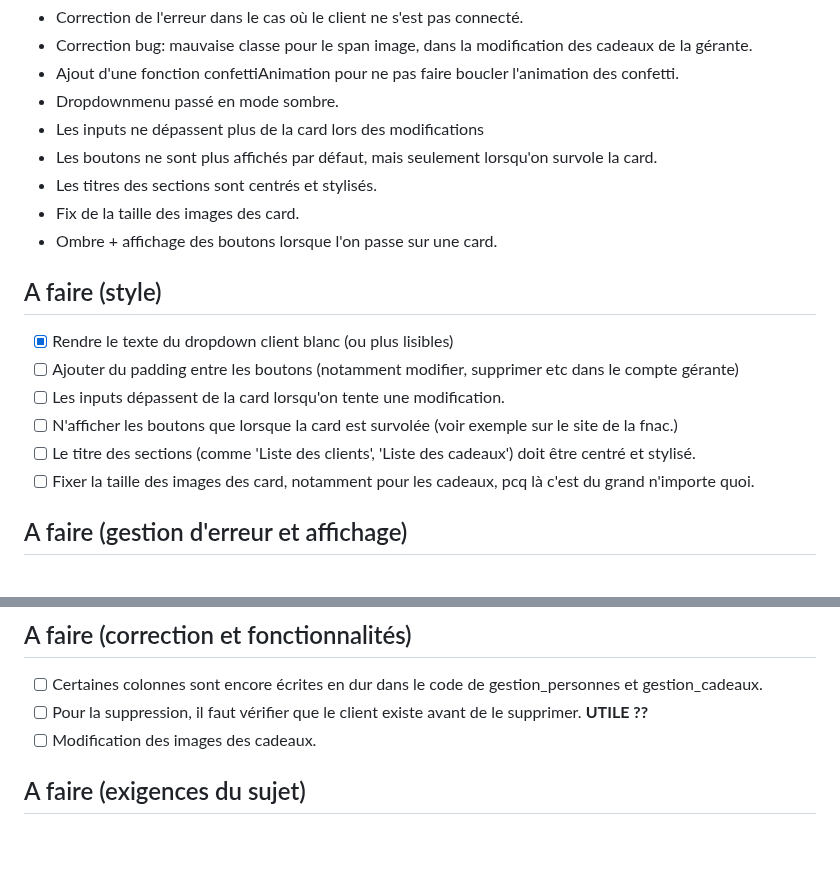
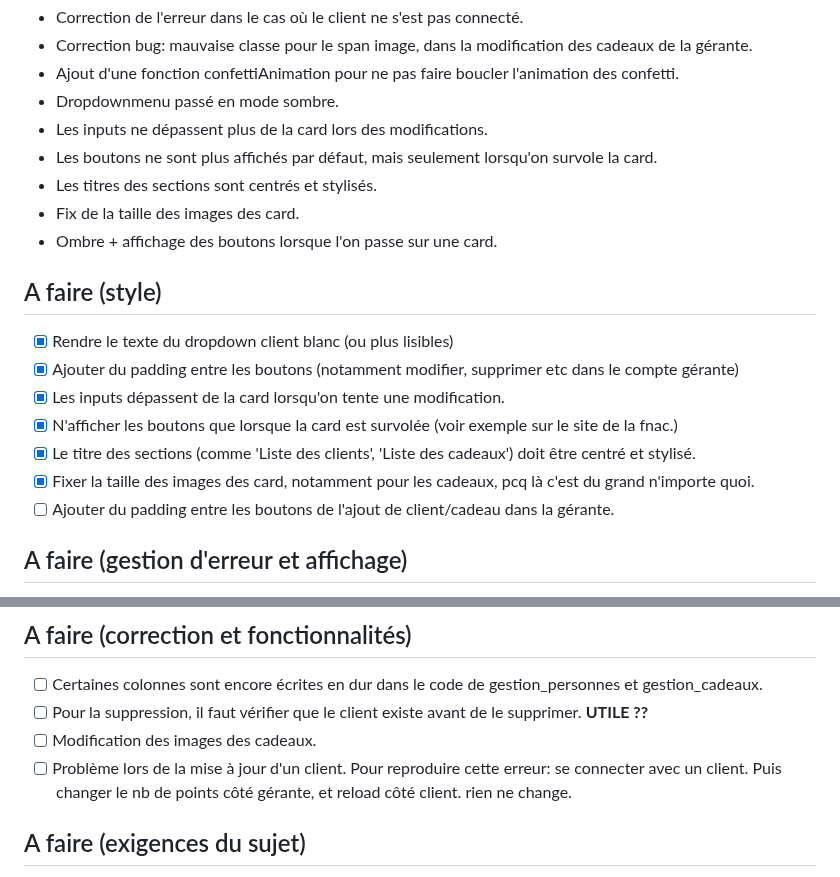
Before and after one commit to mlaidouni/website.carte.fidelite, a Markdown page: toDo.md, 2 parts joined by grey strips. Rendered like a GitHub page; blank space fills up the shorter version.

```diff
--- a/toDo.md
+++ b/toDo.md
@@ -60,7 +60,7 @@
 - Correction bug: mauvaise classe pour le span image, dans la modification des cadeaux de la gérante.
 - Ajout d'une fonction confettiAnimation pour ne pas faire boucler l'animation des confetti.
 - Dropdownmenu passé en mode sombre.
-- Les inputs ne dépassent plus de la card lors des modifications
+- Les inputs ne dépassent plus de la card lors des modifications.
 - Les boutons ne sont plus affichés par défaut, mais seulement lorsqu'on survole la card.
 - Les titres des sections sont centrés et stylisés.
 - Fix de la taille des images des card.
@@ -69,11 +69,12 @@
 ## A faire (style)
 
 - [x] Rendre le texte du dropdown client blanc (ou plus lisibles)
-- [ ] Ajouter du padding entre les boutons (notamment modifier, supprimer etc dans le compte gérante)
-- [ ] Les inputs dépassent de la card lorsqu'on tente une modification.
-- [ ] N'afficher les boutons que lorsque la card est survolée (voir exemple sur le site de la fnac.)
-- [ ] Le titre des sections (comme 'Liste des clients', 'Liste des cadeaux') doit être centré et stylisé.
-- [ ] Fixer la taille des images des card, notamment pour les cadeaux, pcq là c'est du grand n'importe quoi.
+- [x] Ajouter du padding entre les boutons (notamment modifier, supprimer etc dans le compte gérante)
+- [x] Les inputs dépassent de la card lorsqu'on tente une modification.
+- [x] N'afficher les boutons que lorsque la card est survolée (voir exemple sur le site de la fnac.)
+- [x] Le titre des sections (comme 'Liste des clients', 'Liste des cadeaux') doit être centré et stylisé.
+- [x] Fixer la taille des images des card, notamment pour les cadeaux, pcq là c'est du grand n'importe quoi.
+- [ ] Ajouter du padding entre les boutons de l'ajout de client/cadeau dans la gérante.
 
 ## A faire (gestion d'erreur et affichage)
 
@@ -86,6 +87,7 @@
 - [ ] Certaines colonnes sont encore écrites en dur dans le code de gestion_personnes et gestion_cadeaux.
 - [ ] Pour la suppression, il faut vérifier que le client existe avant de le supprimer. **UTILE ??**
 - [ ] Modification des images des cadeaux.
+- [ ] Problème lors de la mise à jour d'un client. Pour reproduire cette erreur: se connecter avec un client. Puis changer le nb de points côté gérante, et reload côté client. rien ne change.
 
 ## A faire (exigences du sujet)
 
```
